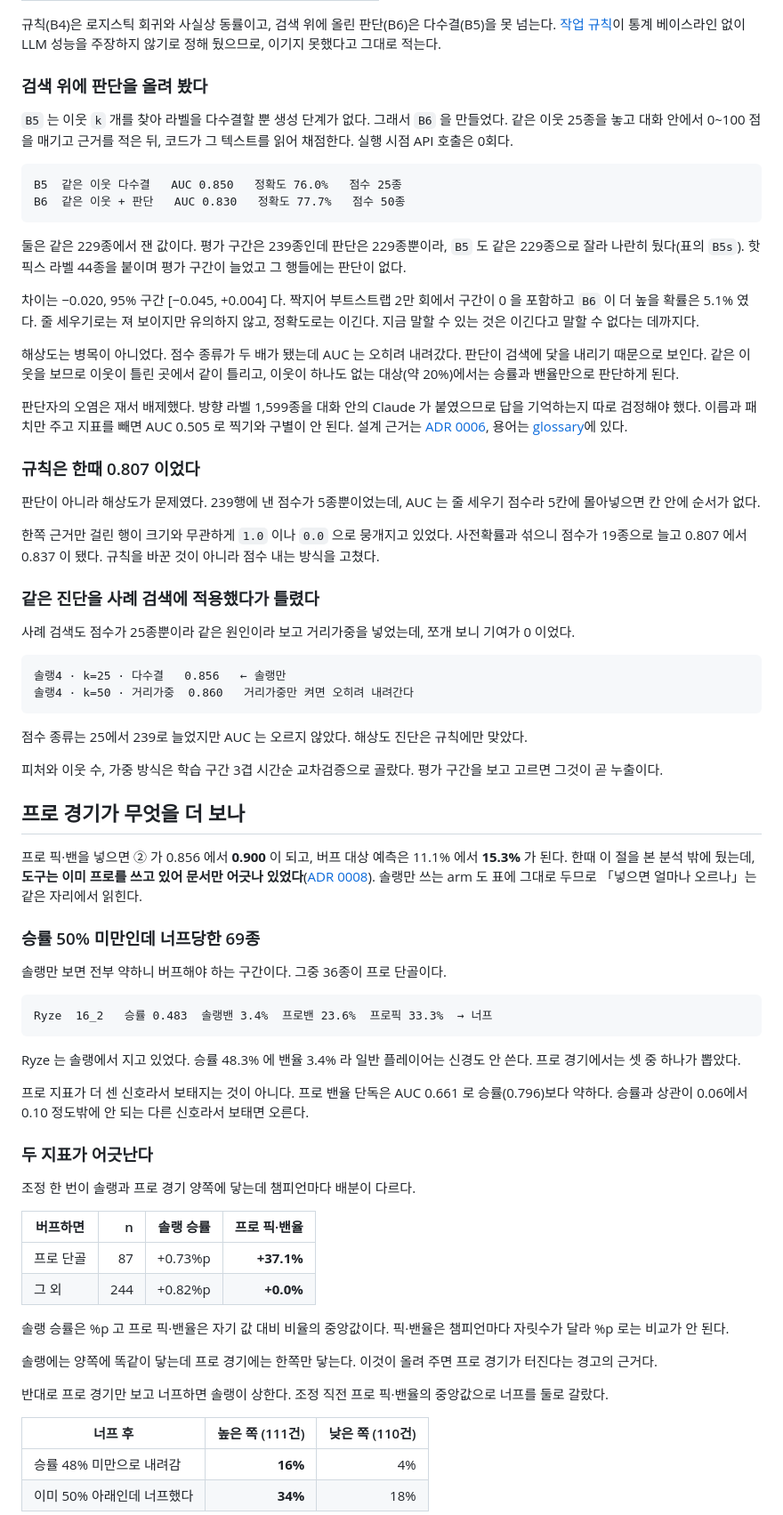
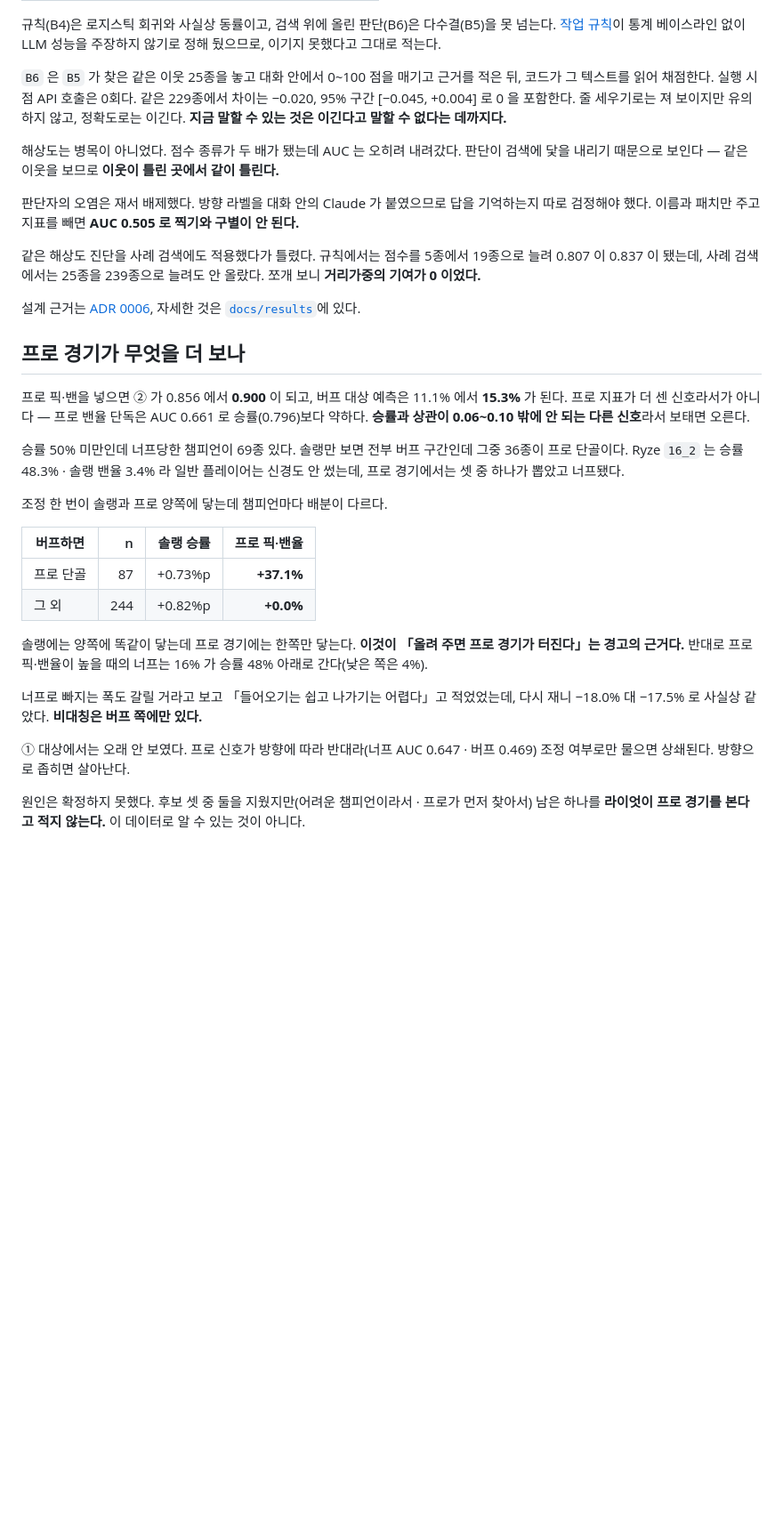
Before and after one commit to SangMyeong5426/LOL_BALANCE_PROJECT, a Markdown page: README.md, the part around one of its changes. Shown at 89% size. Drawn GitHub-style; blank space fills up the shorter version.

````diff
--- a/README.md
+++ b/README.md
@@ -75,75 +75,34 @@ RAG 는 검색부(R1 사례 · R2 노트 · R3 수치)와 그 위의 판단(B6)
 
 규칙(B4)은 로지스틱 회귀와 사실상 동률이고, 검색 위에 올린 판단(B6)은 다수결(B5)을 못 넘는다. [작업 규칙](AGENTS.md)이 통계 베이스라인 없이 LLM 성능을 주장하지 않기로 정해 뒀으므로, 이기지 못했다고 그대로 적는다.
 
-### 검색 위에 판단을 올려 봤다
+`B6` 은 `B5` 가 찾은 같은 이웃 25종을 놓고 대화 안에서 0~100 점을 매기고 근거를 적은 뒤, 코드가 그 텍스트를 읽어 채점한다. 실행 시점 API 호출은 0회다. 같은 229종에서 차이는 −0.020, 95% 구간 [−0.045, +0.004] 로 0 을 포함한다. 줄 세우기로는 져 보이지만 유의하지 않고, 정확도로는 이긴다. **지금 말할 수 있는 것은 이긴다고 말할 수 없다는 데까지다.**
 
-`B5` 는 이웃 `k` 개를 찾아 라벨을 다수결할 뿐 생성 단계가 없다. 그래서 `B6` 을 만들었다. 같은 이웃 25종을 놓고 대화 안에서 0~100 점을 매기고 근거를 적은 뒤, 코드가 그 텍스트를 읽어 채점한다. 실행 시점 API 호출은 0회다.
+해상도는 병목이 아니었다. 점수 종류가 두 배가 됐는데 AUC 는 오히려 내려갔다. 판단이 검색에 닻을 내리기 때문으로 보인다 — 같은 이웃을 보므로 **이웃이 틀린 곳에서 같이 틀린다.**
 
-```text
-B5  같은 이웃 다수결   AUC 0.850   정확도 76.0%   점수 25종
-B6  같은 이웃 + 판단   AUC 0.830   정확도 77.7%   점수 50종
-```
+판단자의 오염은 재서 배제했다. 방향 라벨을 대화 안의 Claude 가 붙였으므로 답을 기억하는지 따로 검정해야 했다. 이름과 패치만 주고 지표를 빼면 **AUC 0.505 로 찍기와 구별이 안 된다.**
 
-둘은 같은 229종에서 잰 값이다. 평가 구간은 239종인데 판단은 229종뿐이라, `B5` 도 같은 229종으로 잘라 나란히 뒀다(표의 `B5s`). 핫픽스 라벨 44종을 붙이며 평가 구간이 늘었고 그 행들에는 판단이 없다.
+같은 해상도 진단을 사례 검색에도 적용했다가 틀렸다. 규칙에서는 점수를 5종에서 19종으로 늘려 0.807 이 0.837 이 됐는데, 사례 검색에서는 25종을 239종으로 늘려도 안 올랐다. 쪼개 보니 **거리가중의 기여가 0 이었다.**
 
-차이는 −0.020, 95% 구간 [−0.045, +0.004] 다. 짝지어 부트스트랩 2만 회에서 구간이 0 을 포함하고 `B6` 이 더 높을 확률은 5.1% 였다. 줄 세우기로는 져 보이지만 유의하지 않고, 정확도로는 이긴다. 지금 말할 수 있는 것은 이긴다고 말할 수 없다는 데까지다.
-
-해상도는 병목이 아니었다. 점수 종류가 두 배가 됐는데 AUC 는 오히려 내려갔다. 판단이 검색에 닻을 내리기 때문으로 보인다. 같은 이웃을 보므로 이웃이 틀린 곳에서 같이 틀리고, 이웃이 하나도 없는 대상(약 20%)에서는 승률과 밴율만으로 판단하게 된다.
-
-판단자의 오염은 재서 배제했다. 방향 라벨 1,599종을 대화 안의 Claude 가 붙였으므로 답을 기억하는지 따로 검정해야 했다. 이름과 패치만 주고 지표를 빼면 AUC 0.505 로 찍기와 구별이 안 된다. 설계 근거는 [ADR 0006](docs/adr/0006-rag-generation-and-contamination-control.md), 용어는 [glossary](docs/glossary.md#rag--판단을-올려-봤고-못-이겼다)에 있다.
-
-### 규칙은 한때 0.807 이었다
-
-판단이 아니라 해상도가 문제였다. 239행에 낸 점수가 5종뿐이었는데, AUC 는 줄 세우기 점수라 5칸에 몰아넣으면 칸 안에 순서가 없다.
-
-한쪽 근거만 걸린 행이 크기와 무관하게 `1.0` 이나 `0.0` 으로 뭉개지고 있었다. 사전확률과 섞으니 점수가 19종으로 늘고 0.807 에서 0.837 이 됐다. 규칙을 바꾼 것이 아니라 점수 내는 방식을 고쳤다.
-
-### 같은 진단을 사례 검색에 적용했다가 틀렸다
-
-사례 검색도 점수가 25종뿐이라 같은 원인이라 보고 거리가중을 넣었는데, 쪼개 보니 기여가 0 이었다.
-
-```text
-솔랭4 · k=25 · 다수결   0.856   ← 솔랭만
-솔랭4 · k=50 · 거리가중  0.860   거리가중만 켜면 오히려 내려간다
-```
-
-점수 종류는 25에서 239로 늘었지만 AUC 는 오르지 않았다. 해상도 진단은 규칙에만 맞았다.
-
-피처와 이웃 수, 가중 방식은 학습 구간 3겹 시간순 교차검증으로 골랐다. 평가 구간을 보고 고르면 그것이 곧 누출이다.
+설계 근거는 [ADR 0006](docs/adr/0006-rag-generation-and-contamination-control.md), 자세한 것은 [`docs/results`](docs/results/README.md#검색-위의-판단b6이-왜-다수결을-못-이기나)에 있다.
 
 ## 프로 경기가 무엇을 더 보나
 
-프로 픽·밴을 넣으면 ② 가 0.856 에서 **0.900** 이 되고, 버프 대상 예측은 11.1% 에서 **15.3%** 가 된다. 한때 이 절을 본 분석 밖에 뒀는데, **도구는 이미 프로를 쓰고 있어 문서만 어긋나 있었다**([ADR 0008](docs/adr/0008-pro-play-in-the-main-analysis.md)). 솔랭만 쓰는 arm 도 표에 그대로 두므로 「넣으면 얼마나 오르나」는 같은 자리에서 읽힌다.
+프로 픽·밴을 넣으면 ② 가 0.856 에서 **0.900** 이 되고, 버프 대상 예측은 11.1% 에서 **15.3%** 가 된다. 프로 지표가 더 센 신호라서가 아니다 — 프로 밴율 단독은 AUC 0.661 로 승률(0.796)보다 약하다. **승률과 상관이 0.06~0.10 밖에 안 되는 다른 신호**라서 보태면 오른다.
 
-### 승률 50% 미만인데 너프당한 69종
+승률 50% 미만인데 너프당한 챔피언이 69종 있다. 솔랭만 보면 전부 버프 구간인데 그중 36종이 프로 단골이다. Ryze `16_2` 는 승률 48.3% · 솔랭 밴율 3.4% 라 일반 플레이어는 신경도 안 썼는데, 프로 경기에서는 셋 중 하나가 뽑았고 너프됐다.
 
-솔랭만 보면 전부 약하니 버프해야 하는 구간이다. 그중 36종이 프로 단골이다.
-
-```text
-Ryze  16_2   승률 0.483  솔랭밴 3.4%  프로밴 23.6%  프로픽 33.3%  → 너프
-```
-
-Ryze 는 솔랭에서 지고 있었다. 승률 48.3% 에 밴율 3.4% 라 일반 플레이어는 신경도 안 쓴다. 프로 경기에서는 셋 중 하나가 뽑았다.
-
-프로 지표가 더 센 신호라서 보태지는 것이 아니다. 프로 밴율 단독은 AUC 0.661 로 승률(0.796)보다 약하다. 승률과 상관이 0.06에서 0.10 정도밖에 안 되는 다른 신호라서 보태면 오른다.
-
-### 두 지표가 어긋난다
-
-조정 한 번이 솔랭과 프로 경기 양쪽에 닿는데 챔피언마다 배분이 다르다.
+조정 한 번이 솔랭과 프로 양쪽에 닿는데 챔피언마다 배분이 다르다.
 
 | 버프하면 | n | 솔랭 승률 | 프로 픽·밴율 |
 | --- | ---: | ---: | ---: |
 | 프로 단골 | 87 | +0.73%p | **+37.1%** |
 | 그 외 | 244 | +0.82%p | **+0.0%** |
 
-솔랭 승률은 %p 고 프로 픽·밴율은 자기 값 대비 비율의 중앙값이다. 픽·밴율은 챔피언마다 자릿수가 달라 %p 로는 비교가 안 된다.
+솔랭에는 양쪽에 똑같이 닿는데 프로 경기에는 한쪽만 닿는다. **이것이 「올려 주면 프로 경기가 터진다」는 경고의 근거다.** 반대로 프로 픽·밴율이 높을 때의 너프는 16% 가 승률 48% 아래로 간다(낮은 쪽은 4%).
 
-솔랭에는 양쪽에 똑같이 닿는데 프로 경기에는 한쪽만 닿는다. 이것이 올려 주면 프로 경기가 터진다는 경고의 근거다.
+너프로 빠지는 폭도 갈릴 거라고 보고 「들어오기는 쉽고 나가기는 어렵다」고 적었었는데, 다시 재니 −18.0% 대 −17.5% 로 사실상 같았다. **비대칭은 버프 쪽에만 있다.**
 
-반대로 프로 경기만 보고 너프하면 솔랭이 상한다. 조정 직전 프로 픽·밴율의 중앙값으로 너프를 둘로 갈랐다.
+① 대상에서는 오래 안 보였다. 프로 신호가 방향에 따라 반대라(너프 AUC 0.647 · 버프 0.469) 조정 여부로만 물으면 상쇄된다. 방향으로 좁히면 살아난다.
 
-| 너프 후 | 높은 쪽 (111건) | 낮은 쪽 (110건) |
-| --- | ---: | ---: |
-| 승률 48% 미만으로 내려감 | **16%** | 4% |
-| 이미 50% 아래인데 너프했다 | **34%** | 18% |
+원인은 확정하지 못했다. 후보 셋 중 둘을 지웠지만(어려운 챔피언이라서 · 프로가 먼저 찾아서) 남은 하나를 **라이엇이 프로 경기를 본다고 적지 않는다.** 이 데이터로 알 수 있는 것이 아니다.
 
````
Also changed, not shown: other parts of README.md (+9 -66 lines).
